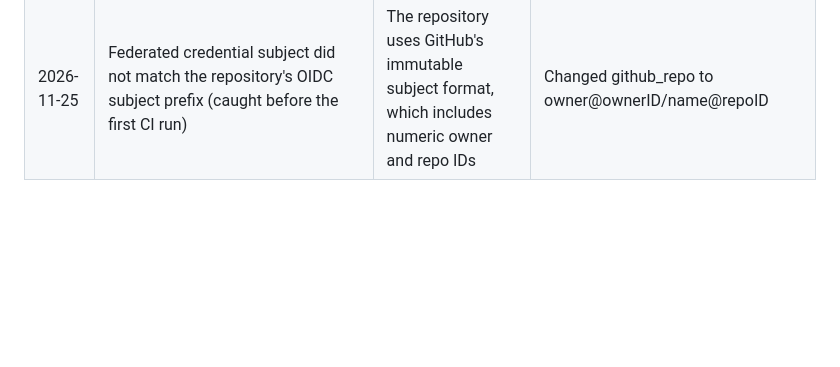
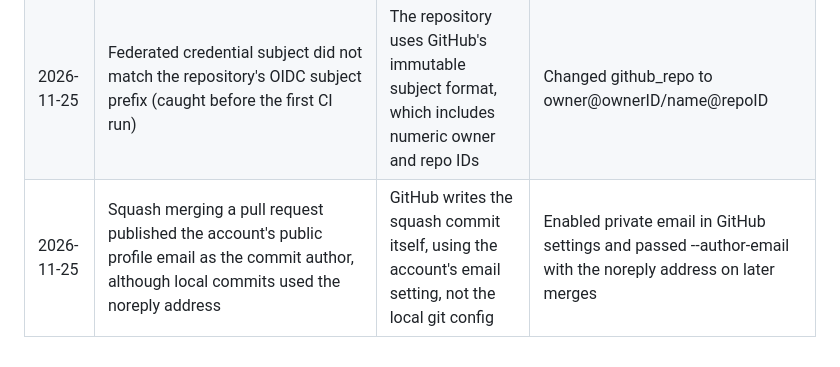
Before and after one commit to MrDanIce/lab1-terraform-azure, a Markdown page: TROUBLESHOOTING.md, the part around the change. Rendered like a GitHub page; blank space fills up the shorter version.

```diff
--- a/TROUBLESHOOTING.md
+++ b/TROUBLESHOOTING.md
@@ -6,3 +6,4 @@ Real errors only. Copy the message when it happens.
 |---|---|---|---|
 | 2026-11-25 | Standard_B2ats_v2 unusable in westus2 and eastus2: restriction NotAvailableForSubscription (caught by SKU query before apply) | The SKU API lists the size as restricted for this free trial subscription | Switched to Standard_B2pts_v2 (Arm, no restriction in westus2) and the server-arm64 Ubuntu image |
 | 2026-11-25 | Federated credential subject did not match the repository's OIDC subject prefix (caught before the first CI run) | The repository uses GitHub's immutable subject format, which includes numeric owner and repo IDs | Changed github_repo to owner@ownerID/name@repoID |
+| 2026-11-25 | Squash merging a pull request published the account's public profile email as the commit author, although local commits used the noreply address | GitHub writes the squash commit itself, using the account's email setting, not the local git config | Enabled private email in GitHub settings and passed --author-email with the noreply address on later merges |
```
Also changed, not shown: README.md (+12 -1 lines), evidence/RESULTS.md (+2 -0 lines), evidence/cpu-alert.png (added).
